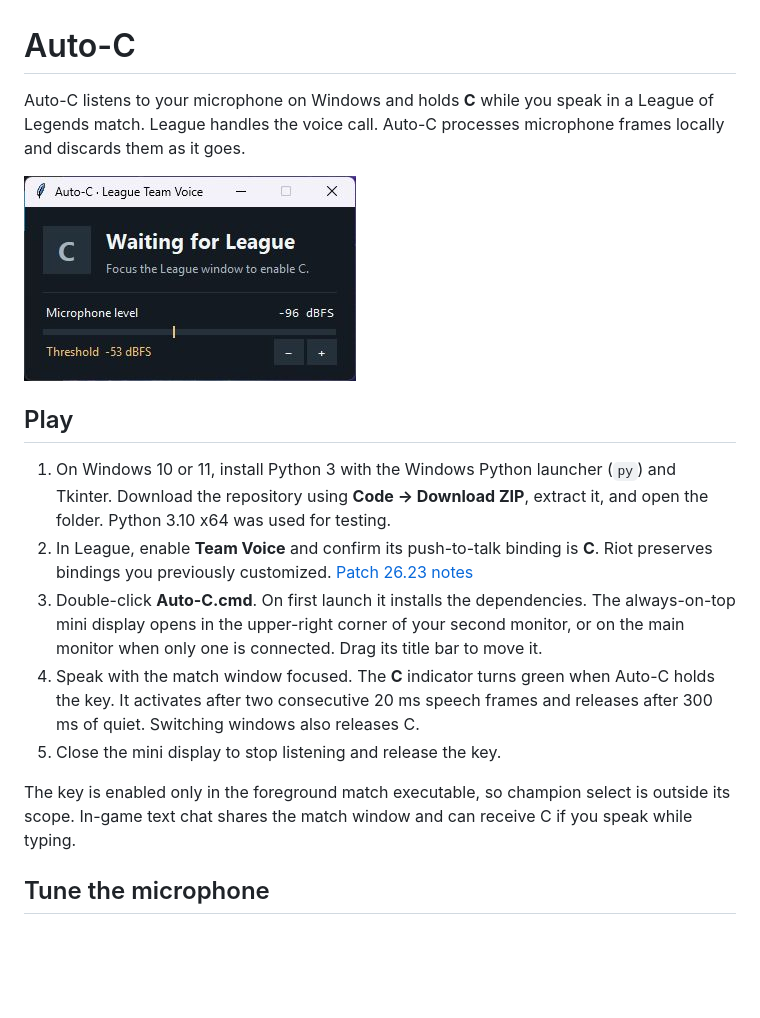
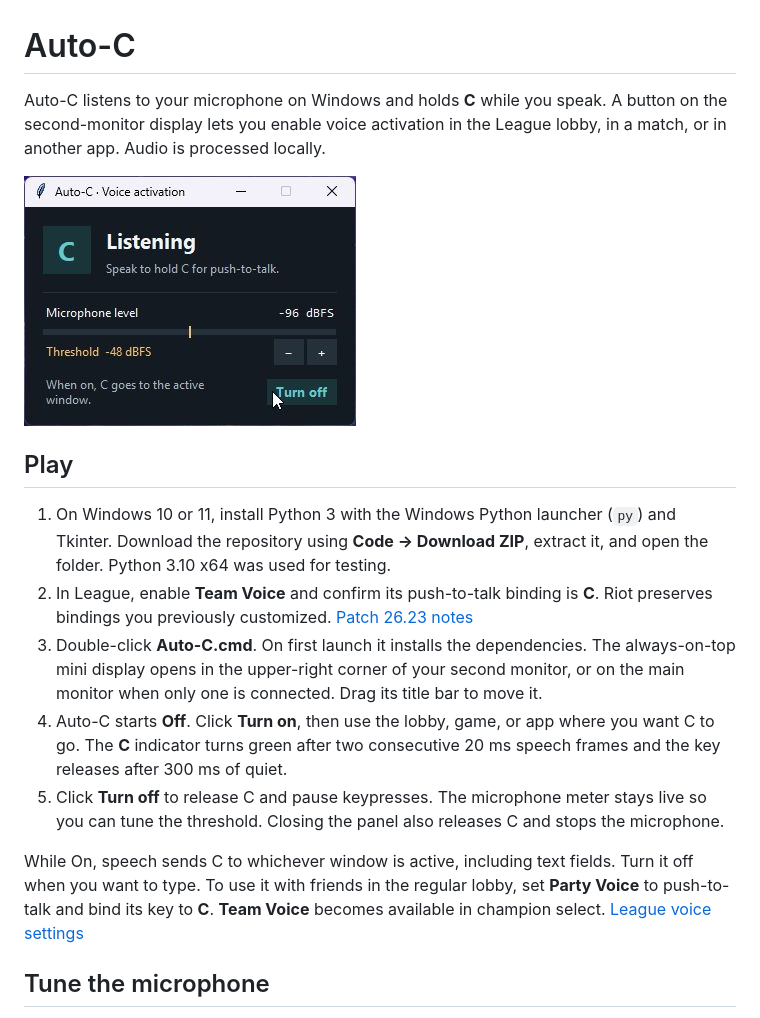
Before and after one commit to michaelmandich/Auto-C, a Markdown page: README.md, the part around one of its changes. GitHub-like rendering; pictures changed too: docs/mini-display.jpg; blank space fills up the shorter version.

Commit message:
Use a manual on/off switch for voice-activated C in any window

```diff
--- a/README.md
+++ b/README.md
@@ -1,4 +1,4 @@
 # Auto-C
 
-Auto-C listens to your microphone on Windows and holds **C** while you speak in a League of Legends match. League handles the voice call. Auto-C processes microphone frames locally and discards them as it goes.
+Auto-C listens to your microphone on Windows and holds **C** while you speak. A button on the second-monitor display lets you enable voice activation in the League lobby, in a match, or in another app. Audio is processed locally.
 
@@ -9,10 +9,10 @@ Auto-C listens to your microphone on Windows and holds **C** while you speak in
 1. On Windows 10 or 11, install Python 3 with the Windows Python launcher (`py`) and Tkinter. Download the repository using **Code → Download ZIP**, extract it, and open the folder. Python 3.10 x64 was used for testing.
 2. In League, enable **Team Voice** and confirm its push-to-talk binding is **C**. Riot preserves bindings you previously customized. [Patch 26.23 notes](https://www.leagueoflegends.com/en-us/news/game-updates/league-of-legends-patch-26-23-notes/)
 3. Double-click **Auto-C.cmd**. On first launch it installs the dependencies. The always-on-top mini display opens in the upper-right corner of your second monitor, or on the main monitor when only one is connected. Drag its title bar to move it.
-4. Speak with the match window focused. The **C** indicator turns green when Auto-C holds the key. It activates after two consecutive 20 ms speech frames and releases after 300 ms of quiet. Switching windows also releases C.
-5. Close the mini display to stop listening and release the key.
+4. Auto-C starts **Off**. Click **Turn on**, then use the lobby, game, or app where you want C to go. The **C** indicator turns green after two consecutive 20 ms speech frames and the key releases after 300 ms of quiet.
+5. Click **Turn off** to release C and pause keypresses. The microphone meter stays live so you can tune the threshold. Closing the panel also releases C and stops the microphone.
 
-The key is enabled only in the foreground match executable, so champion select is outside its scope. In-game text chat shares the match window and can receive C if you speak while typing.
+While On, speech sends C to whichever window is active, including text fields. Turn it off when you want to type. To use it with friends in the regular lobby, set **Party Voice** to push-to-talk and bind its key to **C**. **Team Voice** becomes available in champion select. [League voice settings](https://support.riotgames.com/en-us/league-of-legends/gameplay/league-voice)
 
 ## Tune the microphone
 
```
Also changed, not shown: other parts of README.md (+1 -1 lines), 4 other files.
